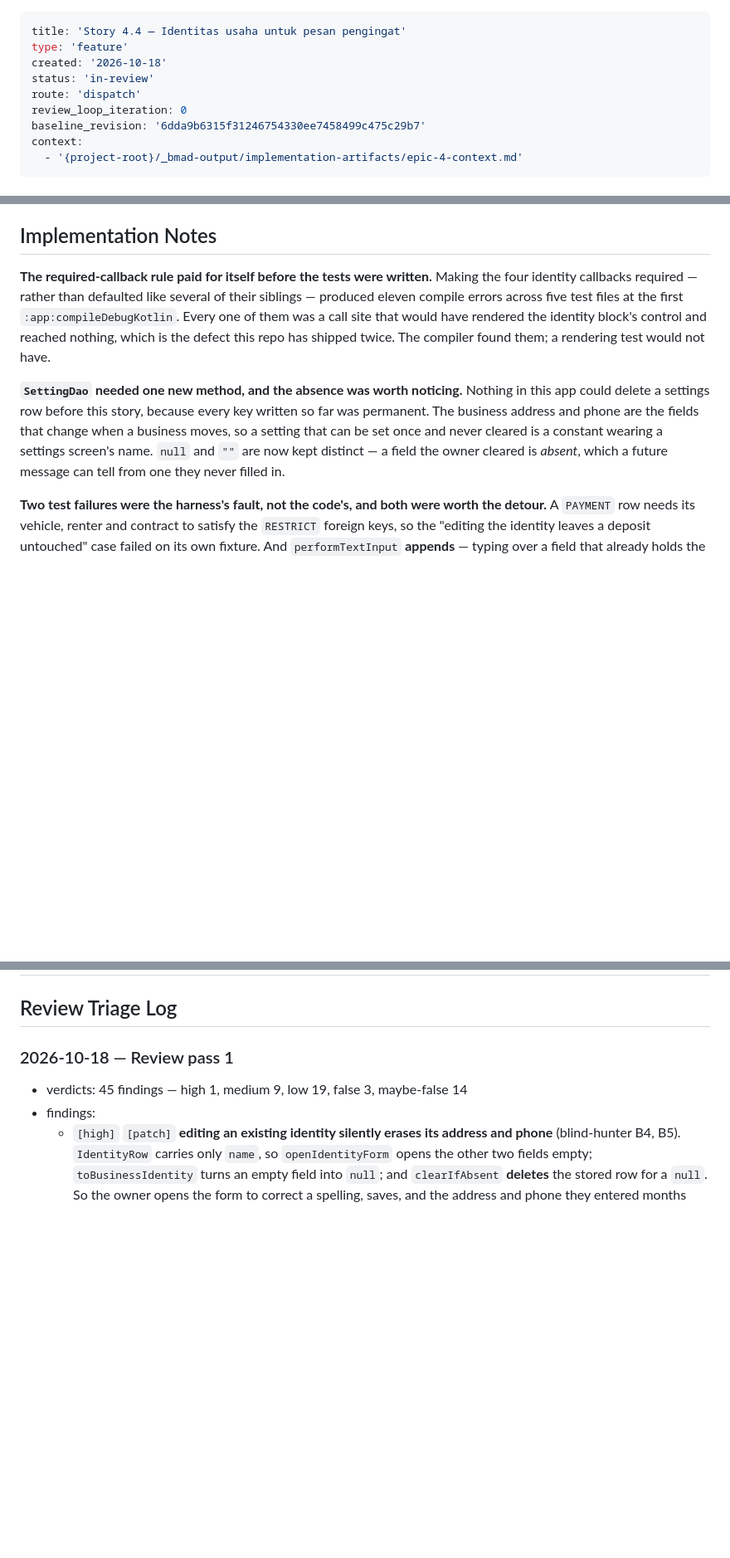
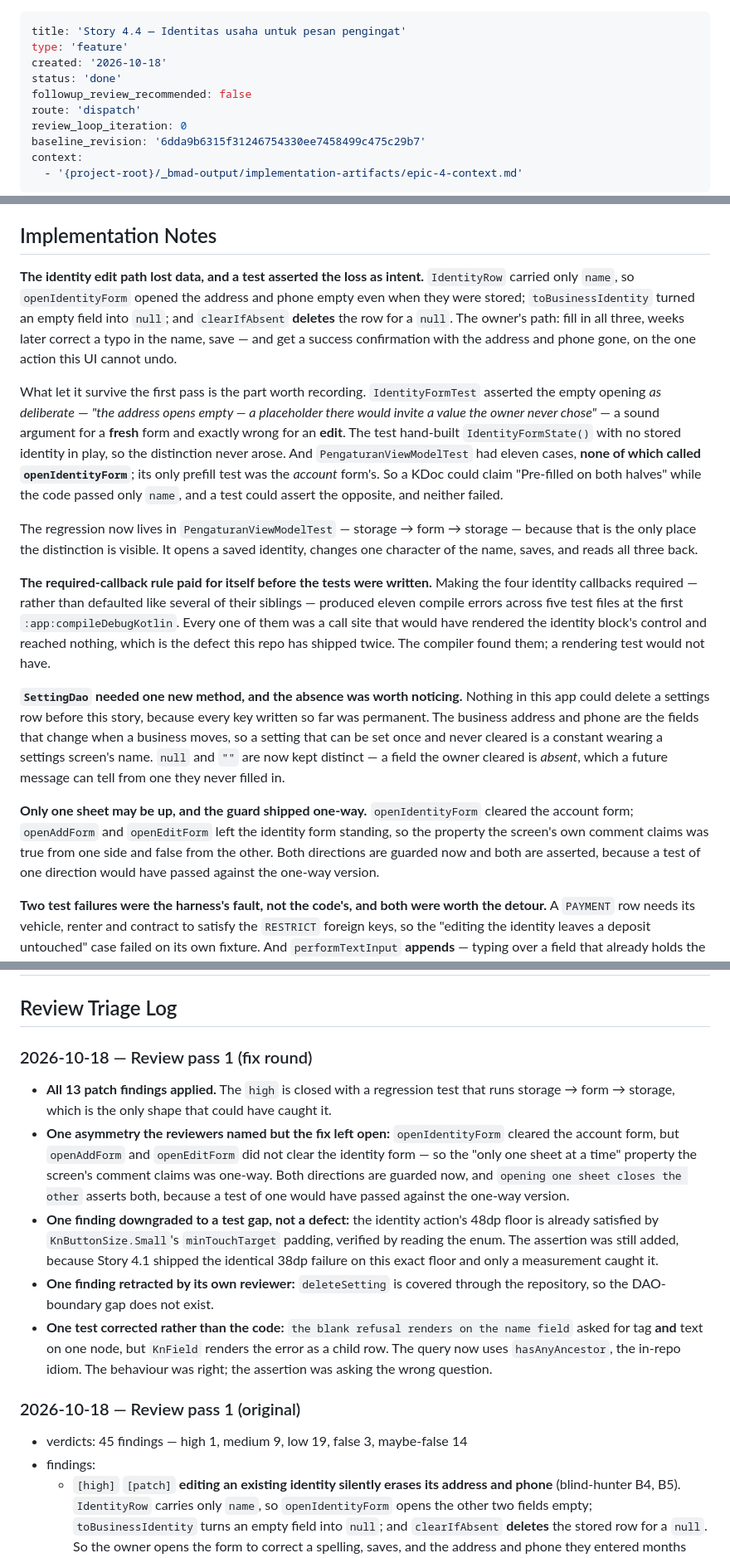
Before and after one commit to dwcahyo23/klinik-net, a Markdown page: _bmad-output/implementation-artifacts/spec-4-4-identitas-usaha-untuk-pesan-pengingat.md, 3 parts joined by grey strips. Shown at 83% size. Rendered like a GitHub page; blank space fills up the shorter version.

Commit message:
docs(story-4.4): record the run result

```diff
--- a/_bmad-output/implementation-artifacts/spec-4-4-identitas-usaha-untuk-pesan-pengingat.md
+++ b/_bmad-output/implementation-artifacts/spec-4-4-identitas-usaha-untuk-pesan-pengingat.md
@@ -2,7 +2,8 @@
 title: 'Story 4.4 — Identitas usaha untuk pesan pengingat'
 type: 'feature'
 created: '2026-10-18'
-status: 'in-review'
+status: 'done'
+followup_review_recommended: false
 route: 'dispatch'
 review_loop_iteration: 0
 baseline_revision: '6dda9b6315f31246754330ee7458499c475c29b7'
@@ -133,6 +134,26 @@ reason to.
 
 ## Implementation Notes
 
+**The identity edit path lost data, and a test asserted the loss as intent.** `IdentityRow`
+carried only `name`, so `openIdentityForm` opened the address and phone empty even when they were
+stored; `toBusinessIdentity` turned an empty field into `null`; and `clearIfAbsent` **deletes**
+the row for a `null`. The owner's path: fill in all three, weeks later correct a typo in the
+name, save — and get a success confirmation with the address and phone gone, on the one action
+this UI cannot undo.
+
+What let it survive the first pass is the part worth recording. `IdentityFormTest` asserted the
+empty opening *as deliberate* — *"the address opens empty — a placeholder there would invite a
+value the owner never chose"* — a sound argument for a **fresh** form and exactly wrong for an
+**edit**. The test hand-built `IdentityFormState()` with no stored identity in play, so the
+distinction never arose. And `PengaturanViewModelTest` had eleven cases, **none of which called
+`openIdentityForm`**; its only prefill test was the *account* form's. So a KDoc could claim
+"Pre-filled on both halves" while the code passed only `name`, and a test could assert the
+opposite, and neither failed.
+
+The regression now lives in `PengaturanViewModelTest` — storage → form → storage — because that
+is the only place the distinction is visible. It opens a saved identity, changes one character
+of the name, saves, and reads all three back.
+
 **The required-callback rule paid for itself before the tests were written.** Making the four
 identity callbacks required — rather than defaulted like several of their siblings — produced
 eleven compile errors across five test files at the first `:app:compileDebugKotlin`. Every one
@@ -147,6 +168,12 @@ that can be set once and never cleared is a constant wearing a settings screen's
 and `""` are now kept distinct — a field the owner cleared is *absent*, which a future message
 can tell from one they never filled in.
 
+**Only one sheet may be up, and the guard shipped one-way.** `openIdentityForm` cleared the
+account form; `openAddForm` and `openEditForm` left the identity form standing, so the property
+the screen's own comment claims was true from one side and false from the other. Both directions
+are guarded now and both are asserted, because a test of one direction would have passed against
+the one-way version.
+
 **Two test failures were the harness's fault, not the code's, and both were worth the detour.**
 A `PAYMENT` row needs its vehicle, renter and contract to satisfy the `RESTRICT` foreign keys,
 so the "editing the identity leaves a deposit untouched" case failed on its own fixture. And
@@ -160,7 +187,26 @@ descendant; reading the existing pattern beat guessing twice.
 
 ## Review Triage Log
 
-### 2026-10-18 — Review pass 1
+### 2026-10-18 — Review pass 1 (fix round)
+- **All 13 patch findings applied.** The `high` is closed with a regression test that runs
+  storage → form → storage, which is the only shape that could have caught it.
+- **One asymmetry the reviewers named but the fix left open:** `openIdentityForm` cleared the
+  account form, but `openAddForm` and `openEditForm` did not clear the identity form — so the
+  "only one sheet at a time" property the screen's comment claims was one-way. Both directions
+  are guarded now, and `opening one sheet closes the other` asserts both, because a test of one
+  would have passed against the one-way version.
+- **One finding downgraded to a test gap, not a defect:** the identity action's 48dp floor is
+  already satisfied by `KnButtonSize.Small`'s `minTouchTarget` padding, verified by reading the
+  enum. The assertion was still added, because Story 4.1 shipped the identical 38dp failure on
+  this exact floor and only a measurement caught it.
+- **One finding retracted by its own reviewer:** `deleteSetting` is covered through the
+  repository, so the DAO-boundary gap does not exist.
+- **One test corrected rather than the code:** `the blank refusal renders on the name field`
+  asked for tag **and** text on one node, but `KnField` renders the error as a child row. The
+  query now uses `hasAnyAncestor`, the in-repo idiom. The behaviour was right; the assertion was
+  asking the wrong question.
+
+### 2026-10-18 — Review pass 1 (original)
 - verdicts: 45 findings — high 1, medium 9, low 19, false 3, maybe-false 14
 - findings:
   - `[high]` `[patch]` **editing an existing identity silently erases its address and phone** (blind-hunter B4, B5). `IdentityRow` carries only `name`, so `openIdentityForm` opens the other two fields empty; `toBusinessIdentity` turns an empty field into `null`; and `clearIfAbsent` **deletes** the stored row for a `null`. So the owner opens the form to correct a spelling, saves, and the address and phone they entered months ago are gone — with a success confirmation naming the save. `IdentityFormTest:67` *asserts* the empty opening as deliberate ("a placeholder there would invite a value the owner never chose"), which is a real argument for a fresh form and exactly wrong for an edit. Verified end to end: `PengaturanViewModel.kt:332-338`, `PengaturanUiState.kt` `IdentityFormState` and `toBusinessIdentity`, `BusinessIdentityRepository.clearIfAbsent`.
```
